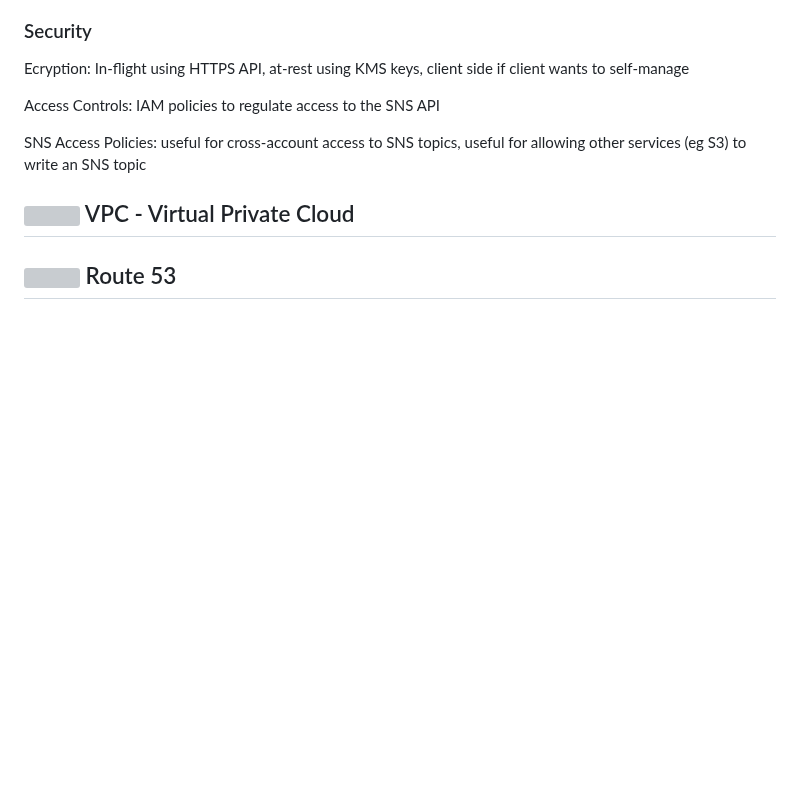
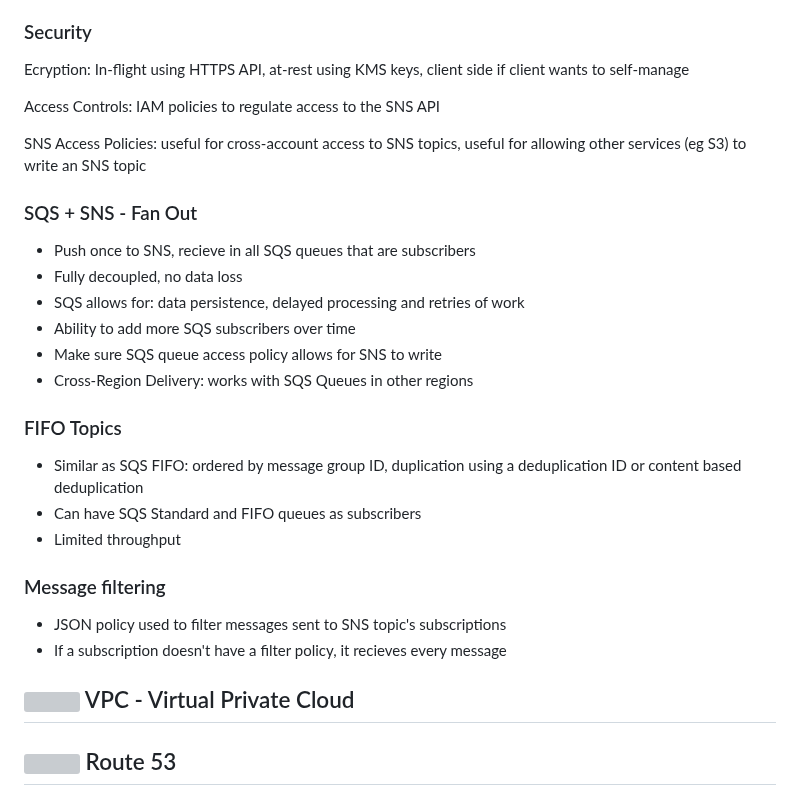
Before and after one commit to andymac-ai/aws-saa-c03, a Markdown page: README.md, the part around the change. Drawn GitHub-style; blank space fills up the shorter version; grey boxes are pictures that could not be loaded.

Commit message:
add SNS details

```diff
--- a/README.md
+++ b/README.md
@@ -1886,7 +1886,31 @@ Access Controls: IAM policies to regulate access to the SNS API
 
 SNS Access Policies: useful for cross-account access to SNS topics, useful for allowing other services (eg S3) to write an SNS topic
 
-
+### SQS + SNS - Fan Out
+
+<ul>
+  <li>Push once to SNS, recieve in all SQS queues that are subscribers</li>
+  <li>Fully decoupled, no data loss</li>
+  <li>SQS allows for: data persistence, delayed processing and retries of work</li>
+  <li>Ability to add more SQS subscribers over time</li>
+  <li>Make sure SQS queue access policy allows for SNS to write</li>
+  <li>Cross-Region Delivery: works with SQS Queues in other regions</li>
+</ul>
+
+### FIFO Topics
+
+<ul>
+  <li>Similar as SQS FIFO: ordered by message group ID, duplication using a deduplication ID or content based deduplication</li>
+  <li>Can have SQS Standard and FIFO queues as subscribers</li>
+  <li>Limited throughput</li>
+</ul>
+
+### Message filtering
+
+<ul>
+  <li>JSON policy used to filter messages sent to SNS topic's subscriptions</li>
+  <li>If a subscription doesn't have a filter policy, it recieves every message</li>
+</ul>
 
 ## <img src="https://github.com/cgrundman/aws-saa-c03/blob/main/icons/VPC.png" width="50"/> VPC - Virtual Private Cloud
 
```
